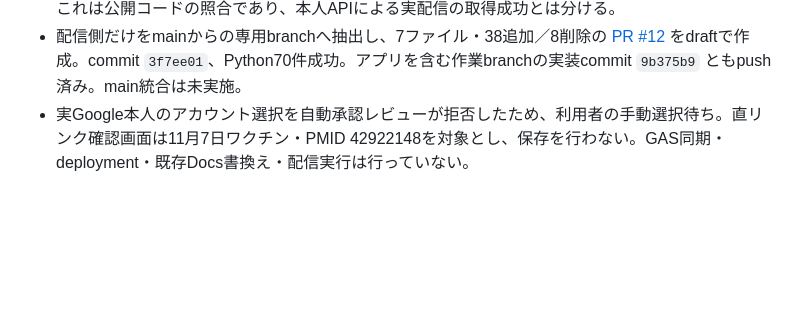
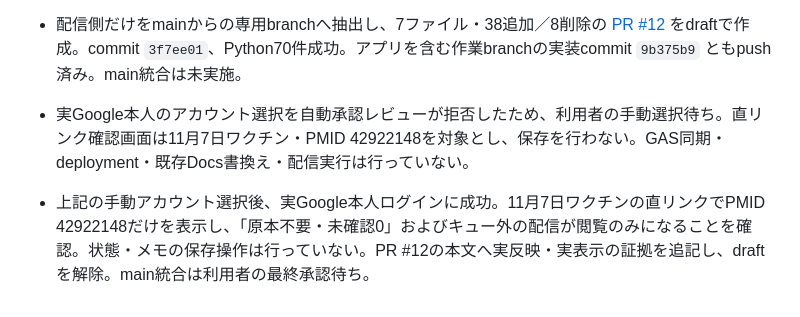
Before and after one commit to haman-360/pubmed_abstract, a Markdown page: docs/DEVELOPMENT_LOG.md, the part around the change. Drawn GitHub-style; blank space fills up the shorter version.

```diff
--- a/docs/DEVELOPMENT_LOG.md
+++ b/docs/DEVELOPMENT_LOG.md
@@ -261,3 +261,5 @@
 - 公開HTML・app.mjs・state.mjs・links.mjsをGETし、全てHTTP 200・準備済みassetsと完全一致。これは公開コードの照合であり、本人APIによる実配信の取得成功とは分ける。
 - 配信側だけをmainからの専用branchへ抽出し、7ファイル・38追加／8削除の [PR #12](https://github.com/haman-360/pubmed_abstract/pull/12) をdraftで作成。commit `3f7ee01`、Python70件成功。アプリを含む作業branchの実装commit `9b375b9` ともpush済み。main統合は未実施。
 - 実Google本人のアカウント選択を自動承認レビューが拒否したため、利用者の手動選択待ち。直リンク確認画面は11月7日ワクチン・PMID 42922148を対象とし、保存を行わない。GAS同期・deployment・既存Docs書換え・配信実行は行っていない。
+
+- 上記の手動アカウント選択後、実Google本人ログインに成功。11月7日ワクチンの直リンクでPMID 42922148だけを表示し、「原本不要・未確認0」およびキュー外の配信が閲覧のみになることを確認。状態・メモの保存操作は行っていない。PR #12の本文へ実反映・実表示の証拠を追記し、draftを解除。main統合は利用者の最終承認待ち。
```
Also changed, not shown: pmid_ledger/prototype/README.md (+1 -1 lines).
